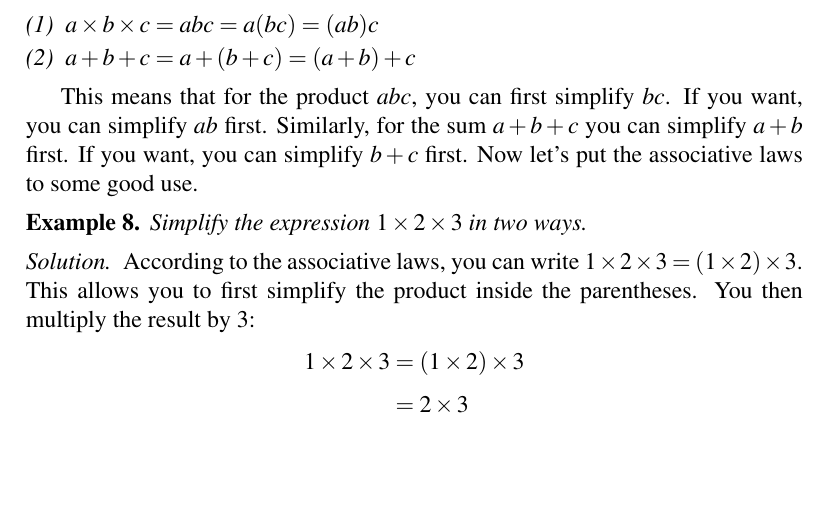
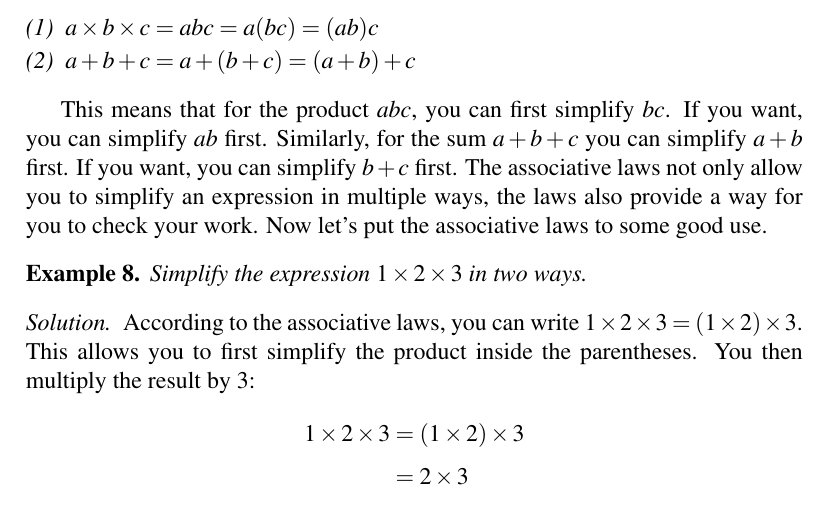
Before and after one commit to mvngu/hsnote, a LaTeX document (01_integers.tex): part of page 2 of 6, cut so that both start at the same text, the shorter picture padded with empty space. Compiled offline with pdfLaTeX.

Commit message:
Elaborate on a paragraph.

```diff
--- a/01_integers.tex
+++ b/01_integers.tex
@@ -128,8 +128,10 @@ If $\triple{a}{b}{c}$ are any numbers, then the
 This means that for the product $abc$, you can first simplify $bc$.
 If you want, you can simplify $ab$ first.  Similarly, for the sum
 $a + b + c$ you can simplify $a + b$ first.  If you want, you can
-simplify $b + c$ first.  Now let's put the associative laws to some
-good use.
+simplify $b + c$ first.  The associative laws not only allow you to
+simplify an expression in multiple ways, the laws also provide a way
+for you to check your work.  Now let's put the associative laws to
+some good use.
 
 \begin{example}
 Simplify the expression $1 \times 2 \times 3$ in two ways.
```
